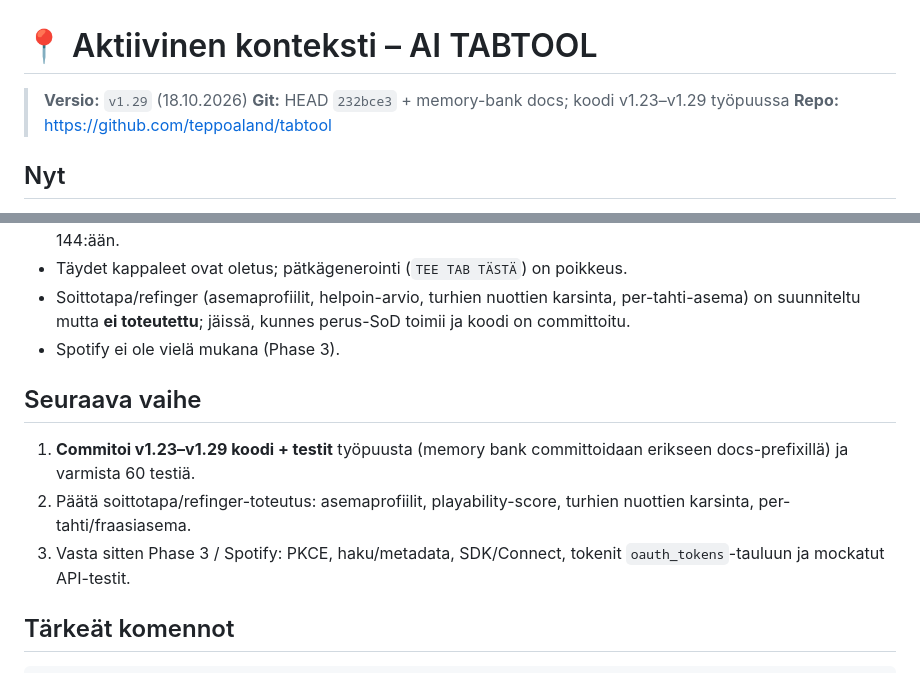
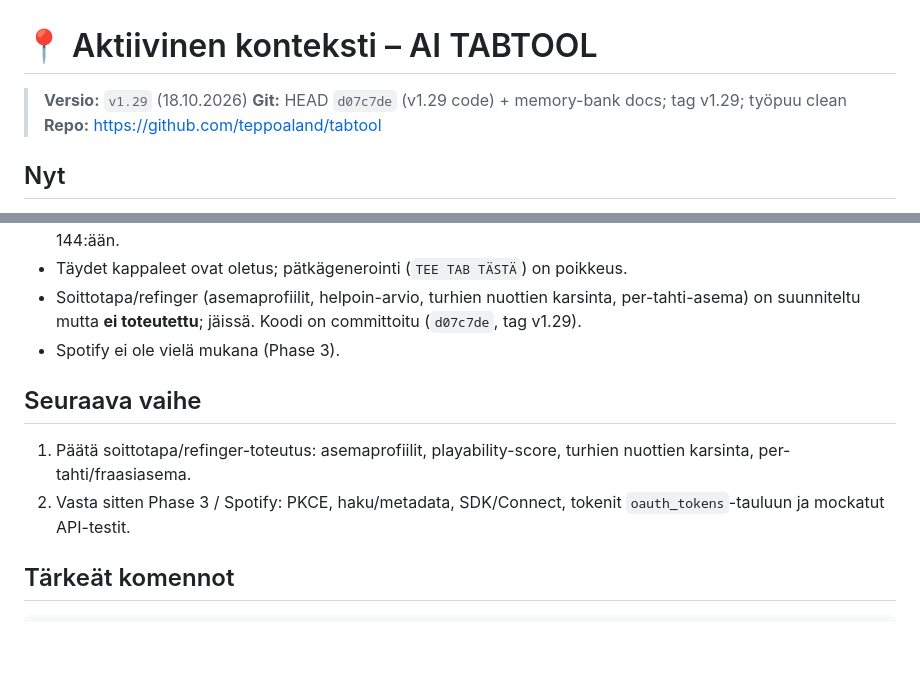
Before and after one commit to teppoaland/tabtool, a Markdown page: memory-bank/activeContext.md, 2 parts joined by grey strips. Rendered like a GitHub page; blank space fills up the shorter version.

Commit message:
docs: record v1.29 code commit and local tag

```diff
--- a/memory-bank/activeContext.md
+++ b/memory-bank/activeContext.md
@@ -1,7 +1,7 @@
 # 📍 Aktiivinen konteksti – AI TABTOOL
 
 > **Versio:** `v1.29` (18.10.2026)
-> **Git:** HEAD `232bce3` + memory-bank docs; koodi v1.23–v1.29 työpuussa
+> **Git:** HEAD `d07c7de` (v1.29 code) + memory-bank docs; tag v1.29; työpuu clean
 > **Repo:** https://github.com/teppoaland/tabtool
 
 ## Nyt
@@ -29,16 +29,14 @@
   poikkeus.
 - Soittotapa/refinger (asemaprofiilit, helpoin-arvio, turhien nuottien
   karsinta, per-tahti-asema) on suunniteltu mutta **ei toteutettu**;
-  jäissä, kunnes perus-SoD toimii ja koodi on committoitu.
+  jäissä. Koodi on committoitu (`d07c7de`, tag v1.29).
 - Spotify ei ole vielä mukana (Phase 3).
 
 ## Seuraava vaihe
 
-1. **Commitoi v1.23–v1.29 koodi + testit** työpuusta (memory bank
-   committoidaan erikseen docs-prefixillä) ja varmista 60 testiä.
-2. Päätä soittotapa/refinger-toteutus: asemaprofiilit, playability-score,
+1. Päätä soittotapa/refinger-toteutus: asemaprofiilit, playability-score,
    turhien nuottien karsinta, per-tahti/fraasiasema.
-3. Vasta sitten Phase 3 / Spotify: PKCE, haku/metadata, SDK/Connect,
+2. Vasta sitten Phase 3 / Spotify: PKCE, haku/metadata, SDK/Connect,
    tokenit `oauth_tokens`-tauluun ja mockatut API-testit.
 
 
```
Also changed, not shown: memory-bank/progress.md (+8 -5 lines), memory-bank/techContext.md (+7 -6 lines).
